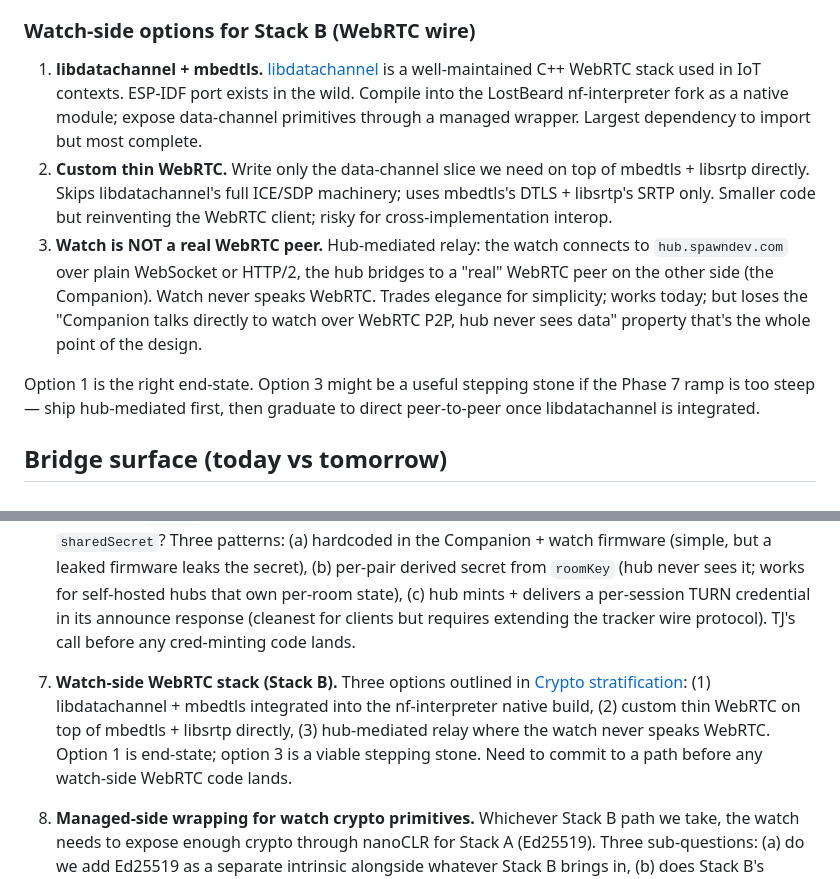
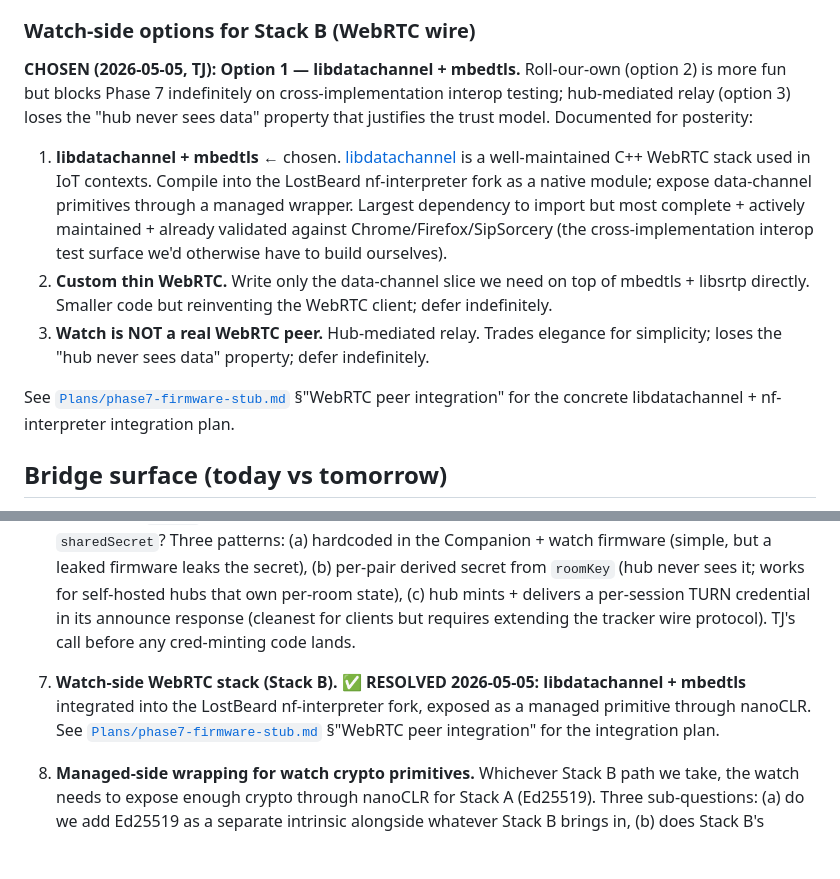
Before and after one commit to LostBeard/SpawnWear, a Markdown page: Plans/phase7-webrtc-handoff.md, 2 parts joined by grey strips. Drawn GitHub-style; blank space fills up the shorter version.

```diff
--- a/Plans/phase7-webrtc-handoff.md
+++ b/Plans/phase7-webrtc-handoff.md
@@ -149,11 +149,13 @@ The watch is the genuinely hard problem on both axes. ESP-IDF (which the nf-inte
 
 ### Watch-side options for Stack B (WebRTC wire)
 
-1. **libdatachannel + mbedtls.** [libdatachannel](https://github.com/paullouisageneau/libdatachannel) is a well-maintained C++ WebRTC stack used in IoT contexts. ESP-IDF port exists in the wild. Compile into the LostBeard nf-interpreter fork as a native module; expose data-channel primitives through a managed wrapper. Largest dependency to import but most complete.
-2. **Custom thin WebRTC.** Write only the data-channel slice we need on top of mbedtls + libsrtp directly. Skips libdatachannel's full ICE/SDP machinery; uses mbedtls's DTLS + libsrtp's SRTP only. Smaller code but reinventing the WebRTC client; risky for cross-implementation interop.
-3. **Watch is NOT a real WebRTC peer.** Hub-mediated relay: the watch connects to `hub.spawndev.com` over plain WebSocket or HTTP/2, the hub bridges to a "real" WebRTC peer on the other side (the Companion). Watch never speaks WebRTC. Trades elegance for simplicity; works today; but loses the "Companion talks directly to watch over WebRTC P2P, hub never sees data" property that's the whole point of the design.
+**CHOSEN (2026-05-05, TJ): Option 1 — libdatachannel + mbedtls.** Roll-our-own (option 2) is more fun but blocks Phase 7 indefinitely on cross-implementation interop testing; hub-mediated relay (option 3) loses the "hub never sees data" property that justifies the trust model. Documented for posterity:
 
-Option 1 is the right end-state. Option 3 might be a useful stepping stone if the Phase 7 ramp is too steep — ship hub-mediated first, then graduate to direct peer-to-peer once libdatachannel is integrated.
+1. **libdatachannel + mbedtls** ← chosen. [libdatachannel](https://github.com/paullouisageneau/libdatachannel) is a well-maintained C++ WebRTC stack used in IoT contexts. Compile into the LostBeard nf-interpreter fork as a native module; expose data-channel primitives through a managed wrapper. Largest dependency to import but most complete + actively maintained + already validated against Chrome/Firefox/SipSorcery (the cross-implementation interop test surface we'd otherwise have to build ourselves).
+2. **Custom thin WebRTC.** Write only the data-channel slice we need on top of mbedtls + libsrtp directly. Smaller code but reinventing the WebRTC client; defer indefinitely.
+3. **Watch is NOT a real WebRTC peer.** Hub-mediated relay. Trades elegance for simplicity; loses the "hub never sees data" property; defer indefinitely.
+
+See [`Plans/phase7-firmware-stub.md`](phase7-firmware-stub.md) §"WebRTC peer integration" for the concrete libdatachannel + nf-interpreter integration plan.
 
 ## Bridge surface (today vs tomorrow)
 
@@ -211,7 +213,7 @@ Phase 7 is a multi-week build, not a single-session push. Today's 2026-05-05 shi
 4. **Hub URL discovery.** Hard-code `wss://hub.spawndev.com`, or let the Companion configure it (multi-hub failover for redundancy)? Watch-side: same question - configurable via BLE before pairing, or hard-coded?
 5. **WebRTC video track for screen mirror.** Replace today's HTTP-pulled `/screenshot.bin` once WebRTC is up, or keep both for fallback when WebRTC is unreachable?
 6. **TurnServer credentials.** The `SpawnDev.RTC.Server` model is "ephemeral creds gated by who's currently announced on the tracker". The Companion (and the watch, when it can speak WebRTC) mints credentials via `EphemeralTurnCredentials.Generate(sharedSecret, userId=peerIdHex, lifetime)` immediately before constructing the peer connection. The TURN server validates the credential AND checks that `userId` matches an actively-announced tracker peer. **Open**: how does each side get the `sharedSecret`? Three patterns: (a) hardcoded in the Companion + watch firmware (simple, but a leaked firmware leaks the secret), (b) per-pair derived secret from `roomKey` (hub never sees it; works for self-hosted hubs that own per-room state), (c) hub mints + delivers a per-session TURN credential in its announce response (cleanest for clients but requires extending the tracker wire protocol). TJ's call before any cred-minting code lands.
-7. **Watch-side WebRTC stack (Stack B).** Three options outlined in [Crypto stratification](#crypto-stratification): (1) libdatachannel + mbedtls integrated into the nf-interpreter native build, (2) custom thin WebRTC on top of mbedtls + libsrtp directly, (3) hub-mediated relay where the watch never speaks WebRTC. Option 1 is end-state; option 3 is a viable stepping stone. Need to commit to a path before any watch-side WebRTC code lands.
+7. **Watch-side WebRTC stack (Stack B).** ✅ **RESOLVED 2026-05-05: libdatachannel + mbedtls** integrated into the LostBeard nf-interpreter fork, exposed as a managed primitive through nanoCLR. See [`Plans/phase7-firmware-stub.md`](phase7-firmware-stub.md) §"WebRTC peer integration" for the integration plan.
 8. **Managed-side wrapping for watch crypto primitives.** Whichever Stack B path we take, the watch needs to expose enough crypto through nanoCLR for Stack A (Ed25519). Three sub-questions: (a) do we add Ed25519 as a separate intrinsic alongside whatever Stack B brings in, (b) does Stack B's underlying library (mbedtls) already implement Ed25519 we can re-expose, (c) what's the managed surface — extend `IPortableCrypto` to nanoFramework, or roll a SpawnWear-specific minimal interface?
 
 These get answered in the next dedicated Phase 7 session, not in autonomous Editor's-choice work.
```
Also changed, not shown: Plans/phase7-firmware-stub.md (+44 -0 lines).
